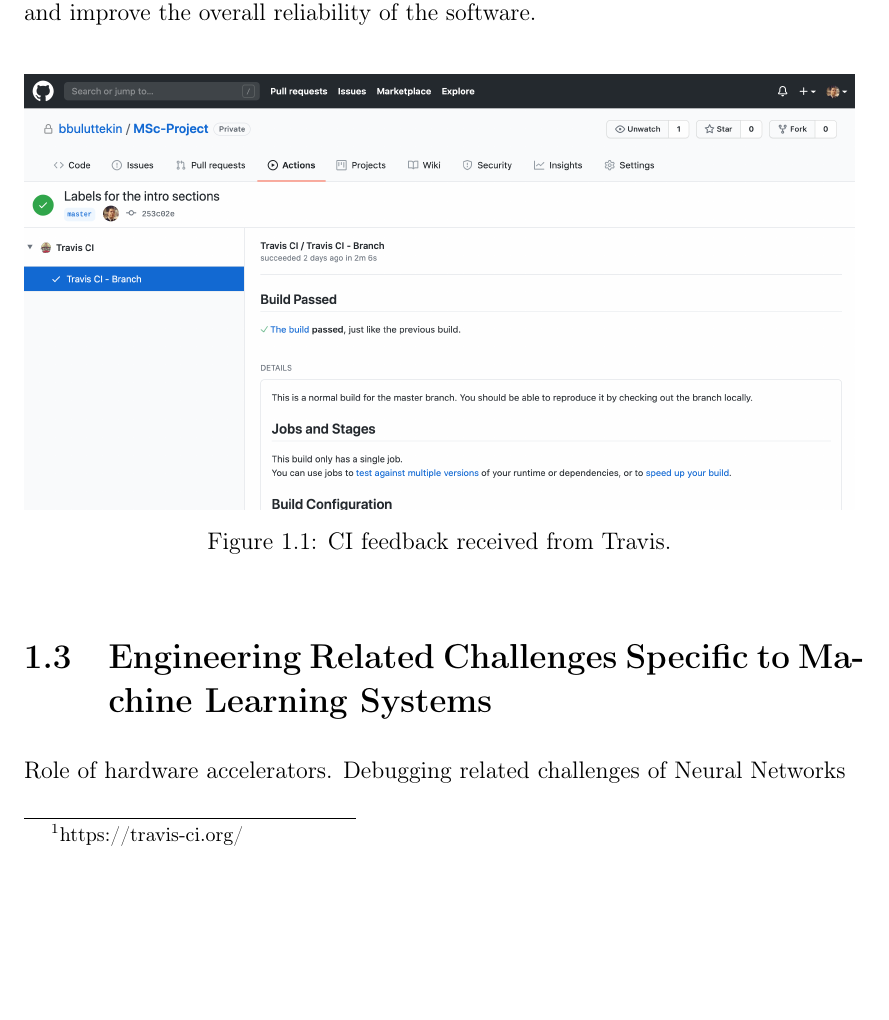
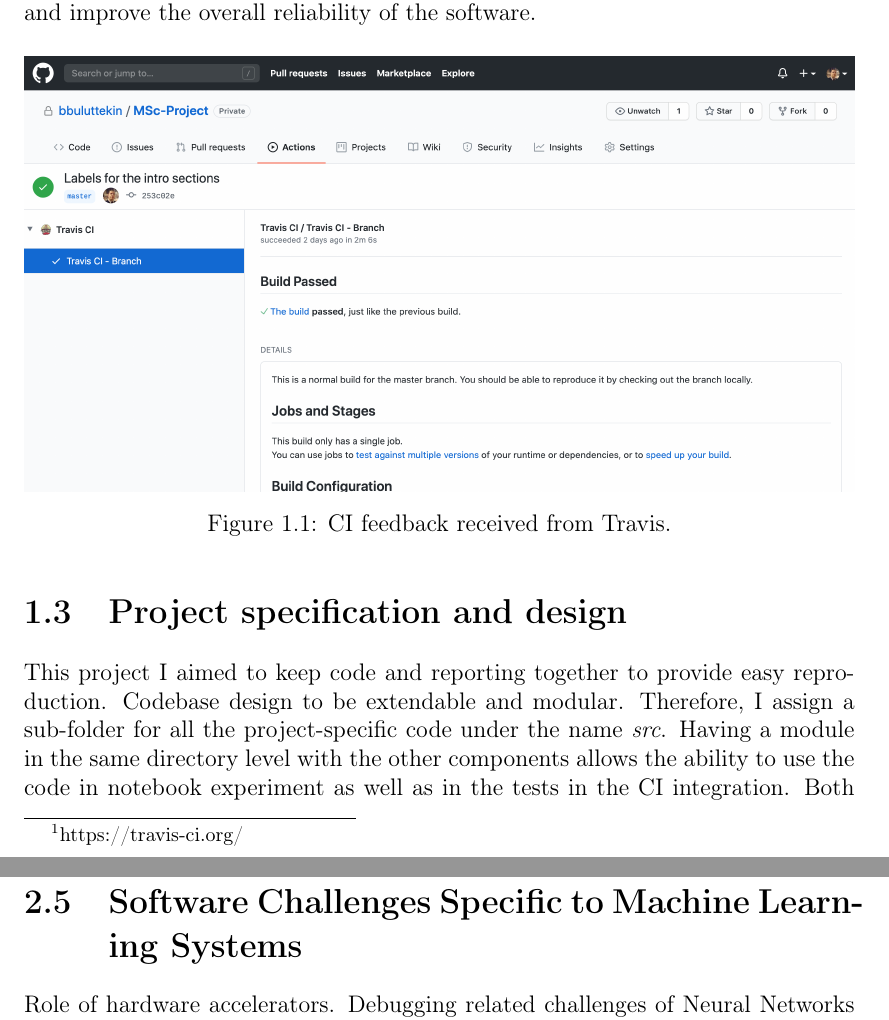
Before and after one commit to bbuluttekin/MSc-Project, a LaTeX thesis (Report/REP_BuluttekinB_DS.tex, which reads Report/chapters/introduction.tex, Report/chapters/neural-networks.tex): part of page 11 of 14 before the commit and two parts of pages 11 and 13 of 14 after it, the two joined at a grey line, cut so that both start at the same text, the shorter picture padded with empty space. Compiled offline with pdfLaTeX.

Commit message:
Project spec and more notes

```diff
--- a/Report/chapters/introduction.tex
+++ b/Report/chapters/introduction.tex
@@ -37,10 +37,11 @@
 \end{figure}
 
 
-\section{Engineering Related Challenges Specific to Machine Learning Systems} \label{sec:engchallenge}
-Role of hardware accelerators. Debugging related challenges of Neural Networks
 
-\section{Project layout and design} \label{sec:projectlayout}
+\section{Project specification and design} \label{sec:projectlayout}
+This project I aimed to keep code and reporting together to provide easy reproduction. Codebase design to be extendable and modular. Therefore, I assign a sub-folder for all the project-specific code under the name \emph{src}. Having a module in the same directory level with the other components allows the ability to use the code in notebook experiment as well as in the tests in the CI integration.
+Both project proposal and report developed using the LaTeX typesetting system and documents kept in the version controlling to allow easy changes and rolling back to best version.
+
 Overall project design such as folders and library interactions.
 
 \dirtree{%
--- a/Report/chapters/neural-networks.tex
+++ b/Report/chapters/neural-networks.tex
@@ -9,5 +9,8 @@
 
 \section{Regularization and Over-fitting}
 
-
+\section{Software Challenges Specific to
+Machine Learning Systems} \label{sec:engchallenge}
+Role of hardware accelerators. Debugging related challenges of Neural Networks
+Talk about core modules and how it will fit into general experimentations.
 \clearpage
```
Also changed, not shown: Report/chapters/data.tex (+1 -0 lines), Report/REP_BuluttekinB_DS.pdf, Report/chapters/introduction.tex (2 more changed lines).
